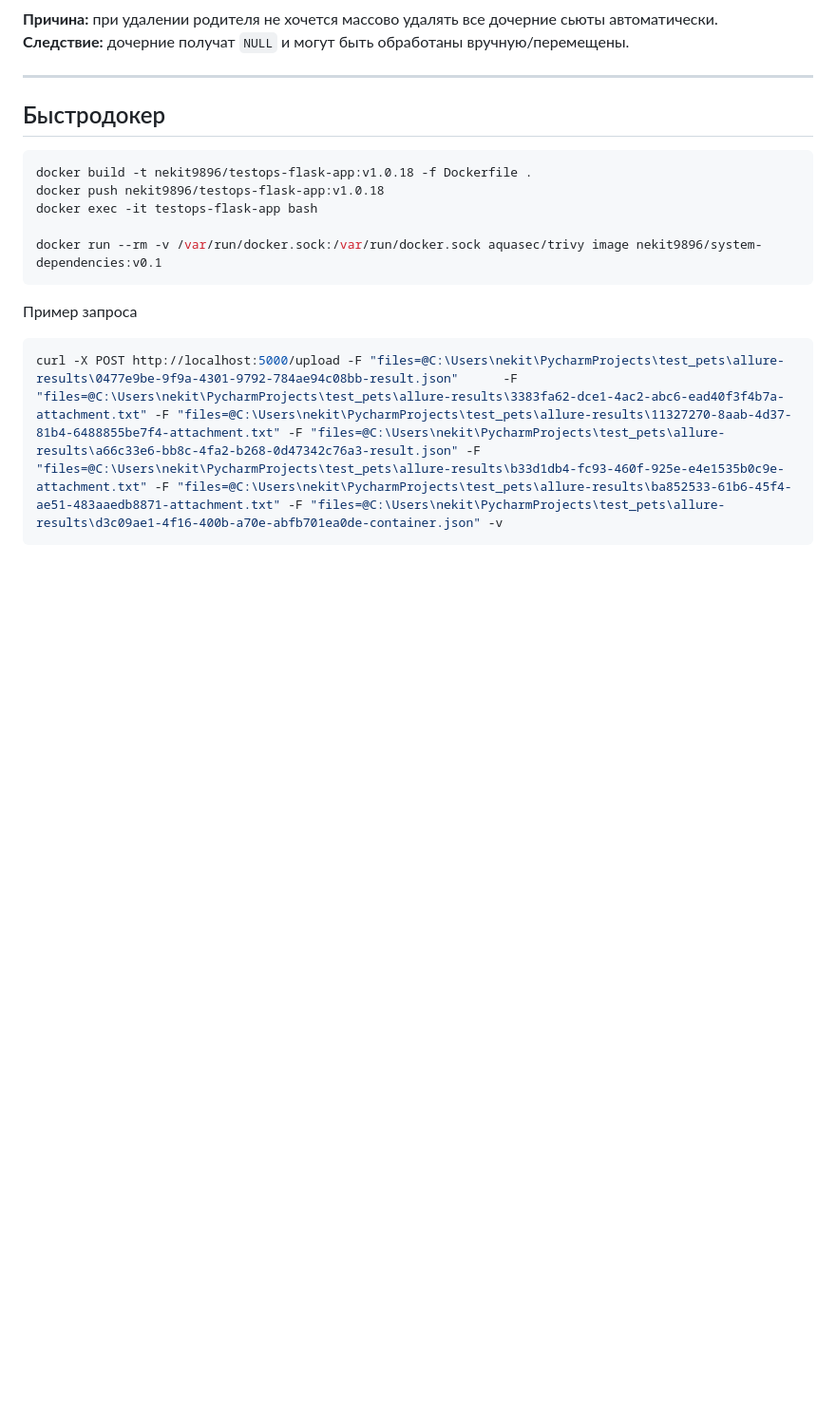
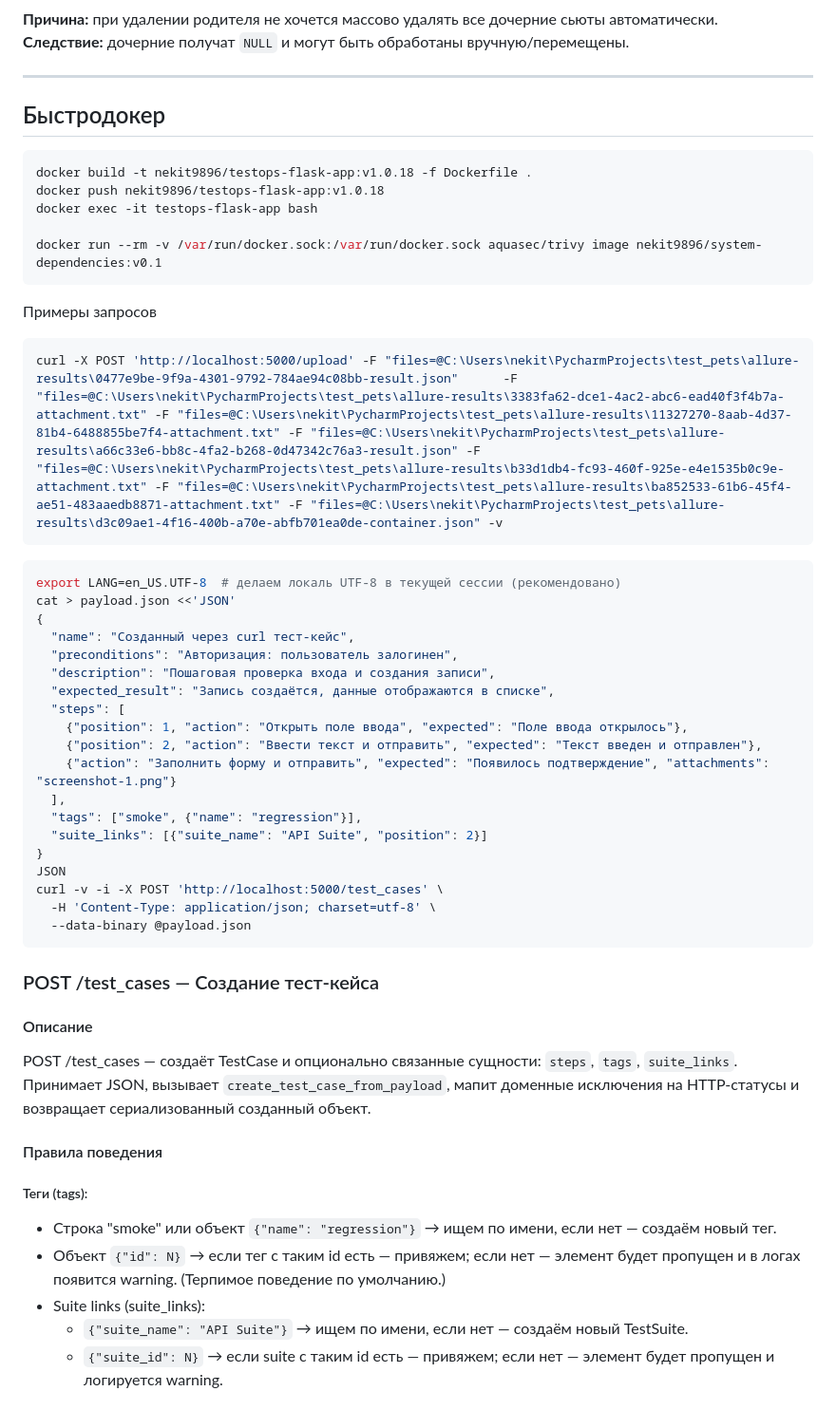
Before and after one commit to nekit9896/testops, a Markdown page: README.md, the part around the change printed below. Shown: that part at 95% size. Rendered like a GitHub page; blank space fills up the shorter version.

````diff
--- a/README.md
+++ b/README.md
@@ -158,6 +158,45 @@ docker run --rm -v /var/run/docker.sock:/var/run/docker.sock aquasec/trivy image
 ```
 
 
-Пример запроса
+Примеры запросов
 ```bash
-curl -X POST http://localhost:5000/upload -F "files=@C:\Users\nekit\PycharmProjects\test_pets\allure-results\0477e9be-9f9a-4301-9792-784ae94c08bb-result.json"      -F "files=@C:\Users\nekit\PycharmProjects\test_pets\allure-results\3383fa62-dce1-4ac2-abc6-ead40f3f4b7a-attachment.txt" -F "files=@C:\Users\nekit\PycharmProjects\test_pets\allure-results\11327270-8aab-4d37-81b4-6488855be7f4-attachment.txt" -F "files=@C:\Users\nekit\PycharmProjects\test_pets\allure-results\a66c33e6-bb8c-4fa2-b268-0d47342c76a3-result.json" -F "files=@C:\Users\nekit\PycharmProjects\test_pets\allure-results\b33d1db4-fc93-460f-925e-e4e1535b0c9e-attachment.txt" -F "files=@C:\Users\nekit\PycharmProjects\test_pets\allure-results\ba852533-61b6-45f4-ae51-483aaedb8871-attachment.txt" -F "files=@C:\Users\nekit\PycharmProjects\test_pets\allure-results\d3c09ae1-4f16-400b-a70e-abfb701ea0de-container.json" -v
+curl -X POST 'http://localhost:5000/upload' -F "files=@C:\Users\nekit\PycharmProjects\test_pets\allure-results\0477e9be-9f9a-4301-9792-784ae94c08bb-result.json"      -F "files=@C:\Users\nekit\PycharmProjects\test_pets\allure-results\3383fa62-dce1-4ac2-abc6-ead40f3f4b7a-attachment.txt" -F "files=@C:\Users\nekit\PycharmProjects\test_pets\allure-results\11327270-8aab-4d37-81b4-6488855be7f4-attachment.txt" -F "files=@C:\Users\nekit\PycharmProjects\test_pets\allure-results\a66c33e6-bb8c-4fa2-b268-0d47342c76a3-result.json" -F "files=@C:\Users\nekit\PycharmProjects\test_pets\allure-results\b33d1db4-fc93-460f-925e-e4e1535b0c9e-attachment.txt" -F "files=@C:\Users\nekit\PycharmProjects\test_pets\allure-results\ba852533-61b6-45f4-ae51-483aaedb8871-attachment.txt" -F "files=@C:\Users\nekit\PycharmProjects\test_pets\allure-results\d3c09ae1-4f16-400b-a70e-abfb701ea0de-container.json" -v
+```
+```bash
+export LANG=en_US.UTF-8  # делаем локаль UTF-8 в текущей сессии (рекомендовано)
+cat > payload.json <<'JSON'
+{
+  "name": "Созданный через curl тест-кейс",
+  "preconditions": "Авторизация: пользователь залогинен",
+  "description": "Пошаговая проверка входа и создания записи",
+  "expected_result": "Запись создаётся, данные отображаются в списке",
+  "steps": [
+    {"position": 1, "action": "Открыть поле ввода", "expected": "Поле ввода открылось"},
+    {"position": 2, "action": "Ввести текст и отправить", "expected": "Текст введен и отправлен"},
+    {"action": "Заполнить форму и отправить", "expected": "Появилось подтверждение", "attachments": "screenshot-1.png"}
+  ],
+  "tags": ["smoke", {"name": "regression"}],
+  "suite_links": [{"suite_name": "API Suite", "position": 2}]
+}
+JSON
+curl -v -i -X POST 'http://localhost:5000/test_cases' \
+  -H 'Content-Type: application/json; charset=utf-8' \
+  --data-binary @payload.json
+```
+
+### POST /test_cases — Создание тест-кейса
+
+#### Описание
+
+POST /test_cases — создаёт TestCase и опционально связанные сущности: `steps`, `tags`, `suite_links`.
+Принимает JSON, вызывает `create_test_case_from_payload`, мапит доменные исключения на HTTP-статусы и возвращает сериализованный созданный объект.
+
+#### Правила поведения
+
+##### Теги (tags):
+- Строка "smoke" или объект `{"name": "regression"}` → ищем по имени, если нет — создаём новый тег.
+- Объект `{"id": N}` → если тег с таким id есть — привяжем; если нет — элемент будет пропущен и в логах появится warning. (Терпимое поведение по умолчанию.)
+- Suite links (suite_links):
+    - `{"suite_name": "API Suite"}` → ищем по имени, если нет — создаём новый TestSuite.
+    - `{"suite_id": N}` → если suite с таким id есть — привяжем; если нет — элемент будет пропущен и логируется warning.
+
````
Also changed, not shown: other parts of README.md (+60 -0 lines).
